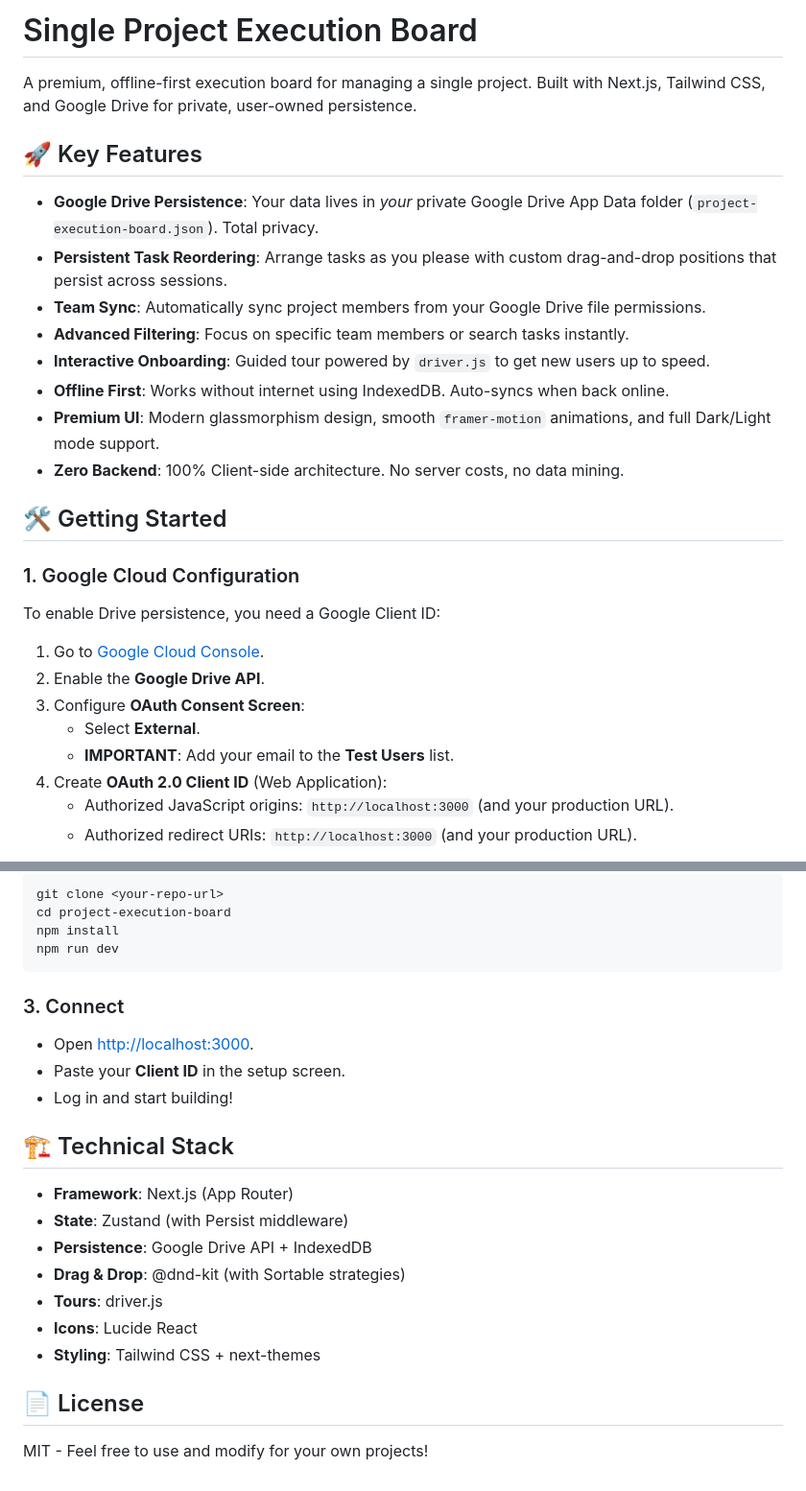
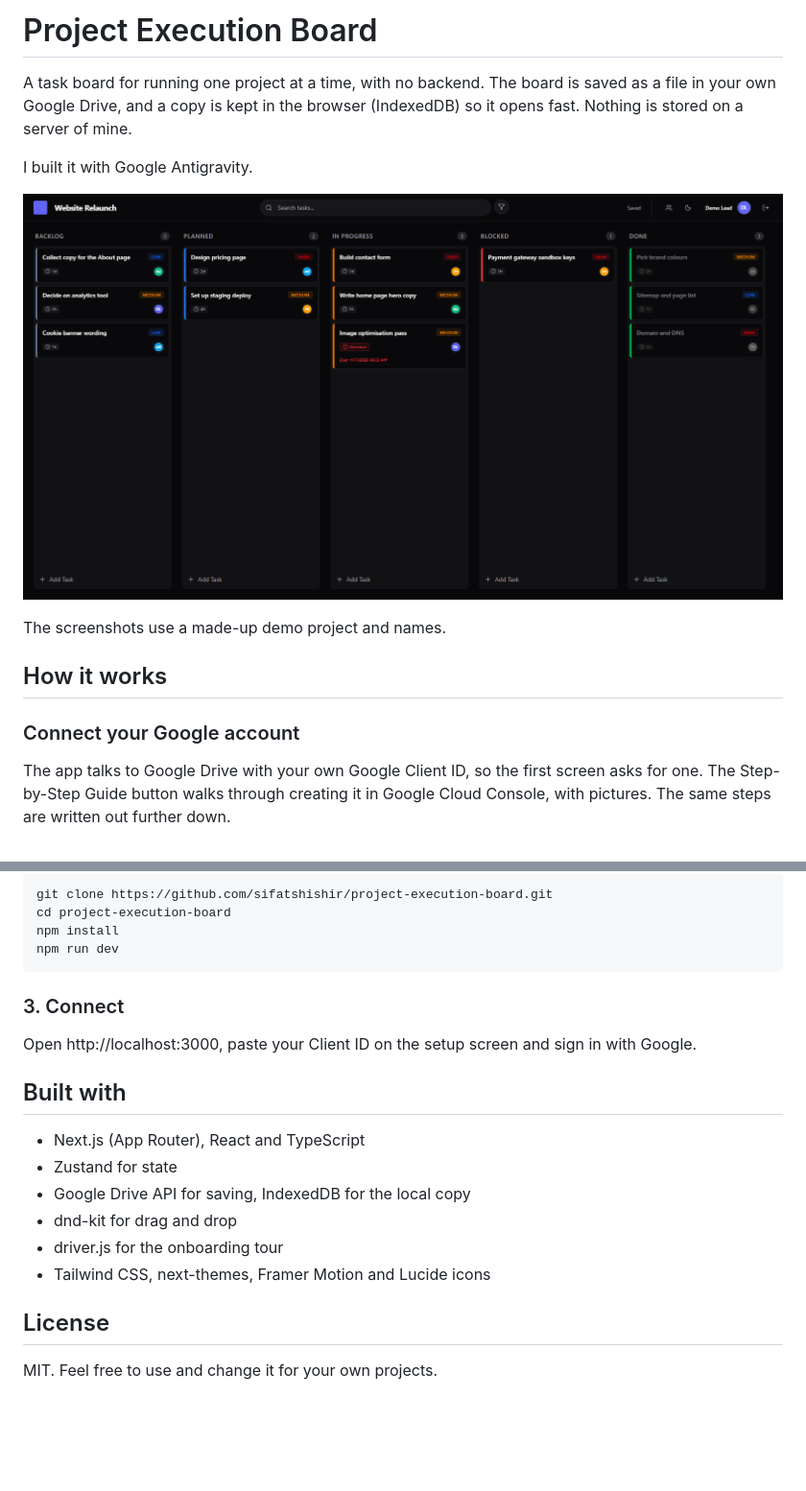
Before and after one commit to sifatshishir/project-execution-board, a Markdown page: README.md, 2 parts joined by grey strips. Shown at 96% size. Drawn GitHub-style; pictures changed too: docs/screenshots/03-board.png (added); blank space fills up the shorter version.

Commit message:
Rewrite the README with screenshots of how the app works
Co-Authored-By: Claude Opus 5.5 <noreply@anthropic.com>

````diff
--- a/README.md
+++ b/README.md
@@ -1,31 +1,16 @@
-# Single Project Execution Board
+# Project Execution Board
 
-A premium, offline-first execution board for managing a single project.
-Built with Next.js, Tailwind CSS, and Google Drive for private, user-owned persistence.
+A task board for running one project at a time, with no backend. The board is saved as a file in your own Google Drive, and a copy is kept in the browser (IndexedDB) so it opens fast. Nothing is stored on a server of mine.
 
-## 🚀 Key Features
+I built it with Google Antigravity.
 
-- **Google Drive Persistence**: Your data lives in *your* private Google Drive App Data folder (`project-execution-board.json`). Total privacy.
-- **Persistent Task Reordering**: Arrange tasks as you please with custom drag-and-drop positions that persist across sessions.
-- **Team Sync**: Automatically sync project members from your Google Drive file permissions.
-- **Advanced Filtering**: Focus on specific team members or search tasks instantly.
-- **Interactive Onboarding**: Guided tour powered by `driver.js` to get new users up to speed.
-- **Offline First**: Works without internet using IndexedDB. Auto-syncs when back online.
-- **Premium UI**: Modern glassmorphism design, smooth `framer-motion` animations, and full Dark/Light mode support.
-- **Zero Backend**: 100% Client-side architecture. No server costs, no data mining.
+![The board, with tasks in five columns](docs/screenshots/03-board.png)
 
-## 🛠️ Getting Started
+The screenshots use a made-up demo project and names.
 
-### 1. Google Cloud Configuration
+## How it works
 
-To enable Drive persistence, you need a Google Client ID:
+### Connect your Google account
 
-1.  Go to [Google Cloud Console](https://console.cloud.google.com).
-2.  Enable the **Google Drive API**.
-3.  Configure **OAuth Consent Screen**:
-    - Select **External**.
-    - **IMPORTANT**: Add your email to the **Test Users** list.
-4.  Create **OAuth 2.0 Client ID** (Web Application):
-    - Authorized JavaScript origins: `http://localhost:3000` (and your production URL).
-    - Authorized redirect URIs: `http://localhost:3000` (and your production URL).
+The app talks to Google Drive with your own Google Client ID, so the first screen asks for one. The Step-by-Step Guide button walks through creating it in Google Cloud Console, with pictures. The same steps are written out further down.
 
@@ -33,6 +55,6 @@ To enable Drive persistence, you need a Google Client ID:
 
 ```bash
-git clone <your-repo-url>
+git clone https://github.com/sifatshishir/project-execution-board.git
 cd project-execution-board
 npm install
 npm run dev
@@ -40,20 +62,17 @@ npm run dev
 
 ### 3. Connect
 
-- Open [http://localhost:3000](http://localhost:3000).
-- Paste your **Client ID** in the setup screen.
-- Log in and start building!
+Open http://localhost:3000, paste your Client ID on the setup screen and sign in with Google.
 
-## 🏗️ Technical Stack
+## Built with
 
-- **Framework**: Next.js (App Router)
-- **State**: Zustand (with Persist middleware)
-- **Persistence**: Google Drive API + IndexedDB
-- **Drag & Drop**: @dnd-kit (with Sortable strategies)
-- **Tours**: driver.js
-- **Icons**: Lucide React
-- **Styling**: Tailwind CSS + next-themes
+- Next.js (App Router), React and TypeScript
+- Zustand for state
+- Google Drive API for saving, IndexedDB for the local copy
+- dnd-kit for drag and drop
+- driver.js for the onboarding tour
+- Tailwind CSS, next-themes, Framer Motion and Lucide icons
 
-## 📄 License
+## License
 
-MIT - Feel free to use and modify for your own projects!
+MIT. Feel free to use and change it for your own projects.
````
Also changed, not shown: other parts of README.md (+38 -1 lines), docs/screenshots/01-setup.png (added), docs/screenshots/02-tour.png (added), docs/screenshots/04-task.png (added), docs/screenshots/05-filter.png (added), docs/screenshots/06-light.png (added).
